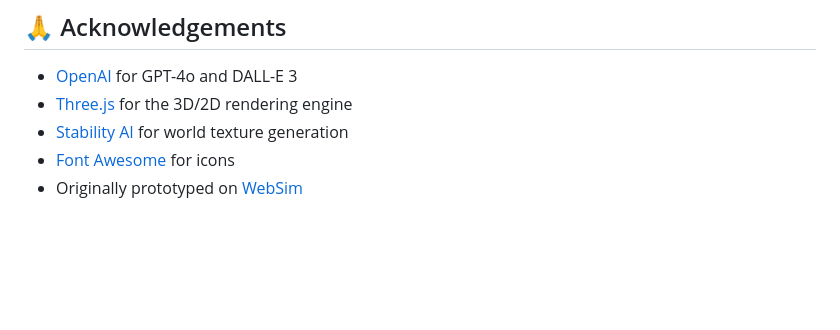
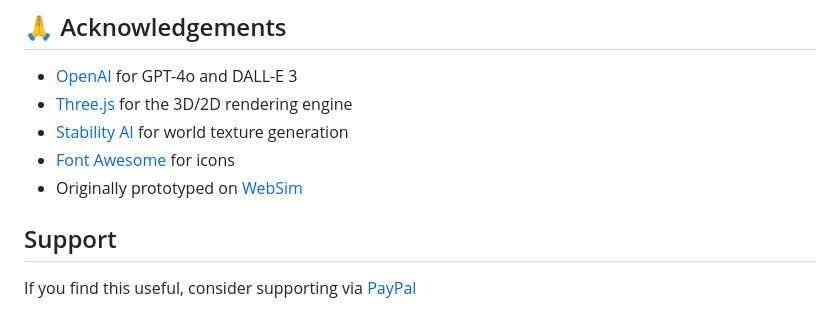
Before and after one commit to RhythrosaLabs/gameforge-ai, a Markdown page: README.md, the part around the change. GitHub-like rendering; blank space fills up the shorter version.

Commit message:
Add PayPal support section

```diff
--- a/README.md
+++ b/README.md
@@ -205,3 +205,8 @@ MIT © 2024 [Daniel Sheils](https://www.linkedin.com/in/danielsheils/) / Rhythro
 - [Stability AI](https://stability.ai/) for world texture generation
 - [Font Awesome](https://fontawesome.com/) for icons
 - Originally prototyped on [WebSim](https://websim.ai/)
+
+
+## Support
+
+If you find this useful, consider supporting via [PayPal](https://paypal.me/noodlebake)
```
